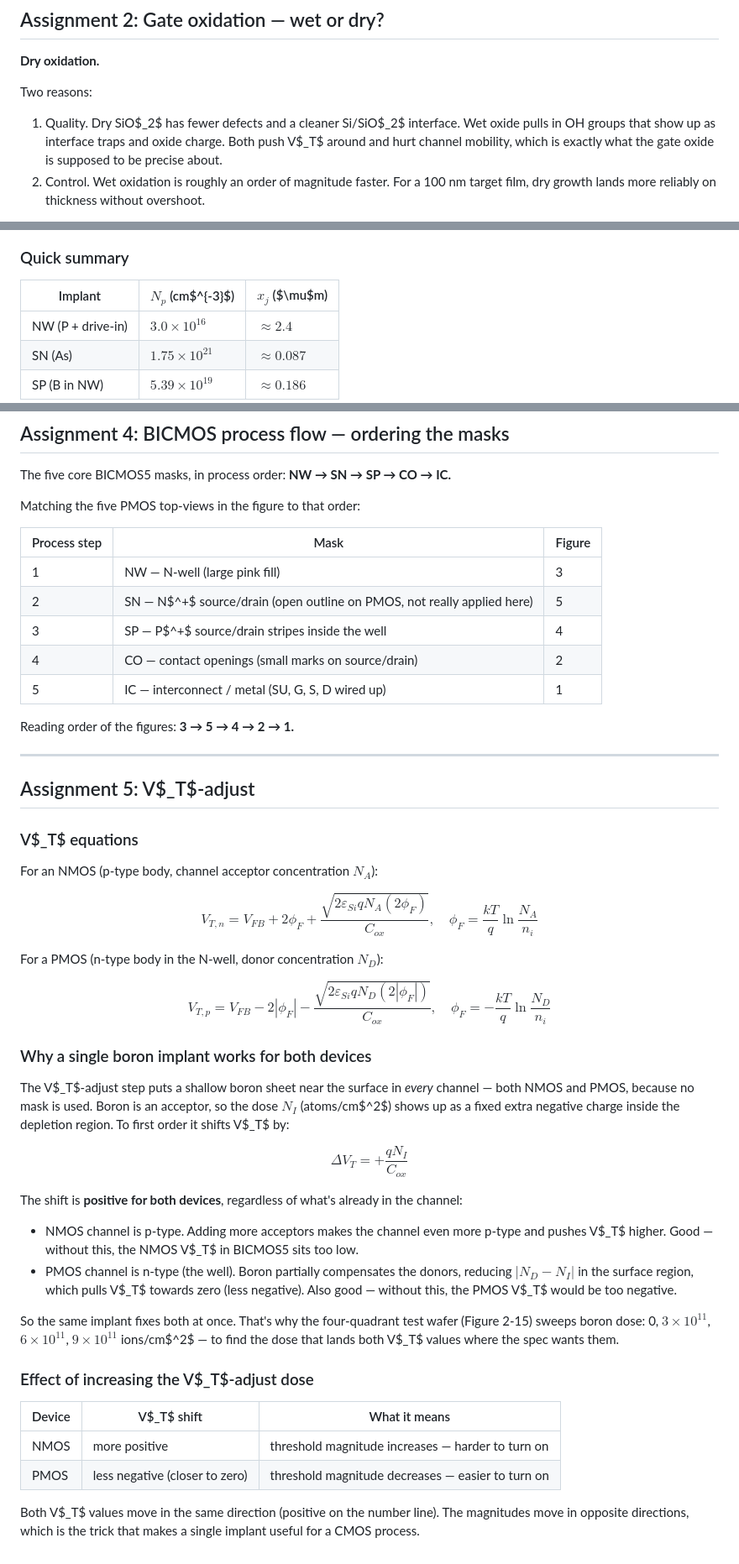
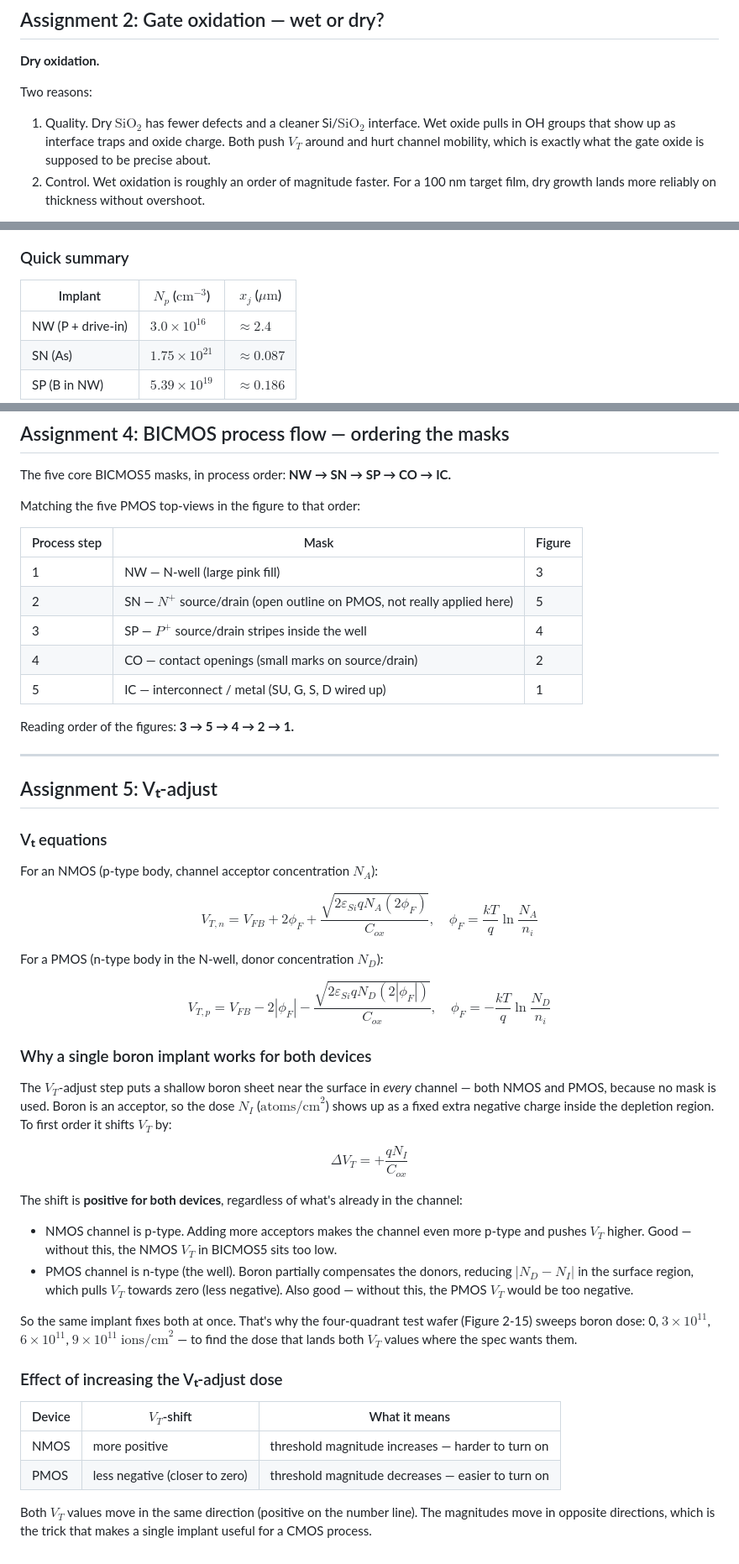
Before and after one commit to danieltyukov/tud-ic-technology-lab, a Markdown page: chapter02-ic-fabrication/assignments.md, 3 parts joined by grey strips. Shown at 84% size. Rendered like a GitHub page.

Commit message:
Fix LaTeX rendering: wrap full math tokens in $...$ and use Unicode in headings

```diff
--- a/chapter02-ic-fabrication/assignments.md
+++ b/chapter02-ic-fabrication/assignments.md
@@ -70,7 +70,7 @@ Note: the marker is a recess, not a bump. The window region ate up silicon twice
 
 Two reasons:
 
-1. Quality. Dry SiO$_2$ has fewer defects and a cleaner Si/SiO$_2$ interface. Wet oxide pulls in OH groups that show up as interface traps and oxide charge. Both push V$_T$ around and hurt channel mobility, which is exactly what the gate oxide is supposed to be precise about.
+1. Quality. Dry $\text{SiO}_2$ has fewer defects and a cleaner Si/$\text{SiO}_2$ interface. Wet oxide pulls in OH groups that show up as interface traps and oxide charge. Both push $V_T$ around and hurt channel mobility, which is exactly what the gate oxide is supposed to be precise about.
 2. Control. Wet oxidation is roughly an order of magnitude faster. For a 100 nm target film, dry growth lands more reliably on thickness without overshoot.
 
 Dopant diffusion happens in both cases, but the gate-oxide anneal stays at 1000 °C and the timescale is short enough that the SN/SP profiles don't smear out much.
@@ -137,7 +137,7 @@ $$\boxed{\,x_j \approx 0.186~\mu\text{m}\,}$$
 
 ### Quick summary
 
-| Implant | $N_p$ (cm$^{-3}$) | $x_j$ ($\mu$m) |
+| Implant | $N_p$ ($\text{cm}^{-3}$) | $x_j$ ($\mu\text{m}$) |
 |---|---|---|
 | NW (P + drive-in) | $3.0 \times 10^{16}$ | $\approx 2.4$ |
 | SN (As) | $1.75 \times 10^{21}$ | $\approx 0.087$ |
@@ -156,8 +156,8 @@ Matching the five PMOS top-views in the figure to that order:
 | Process step | Mask | Figure |
 |---|---|---|
 | 1 | NW — N-well (large pink fill) | 3 |
-| 2 | SN — N$^+$ source/drain (open outline on PMOS, not really applied here) | 5 |
-| 3 | SP — P$^+$ source/drain stripes inside the well | 4 |
+| 2 | SN — $N^+$ source/drain (open outline on PMOS, not really applied here) | 5 |
+| 3 | SP — $P^+$ source/drain stripes inside the well | 4 |
 | 4 | CO — contact openings (small marks on source/drain) | 2 |
 | 5 | IC — interconnect / metal (SU, G, S, D wired up) | 1 |
 
@@ -165,9 +165,9 @@ Reading order of the figures: **3 → 5 → 4 → 2 → 1.**
 
 ---
 
-## Assignment 5: V$_T$-adjust
+## Assignment 5: Vₜ-adjust
 
-### V$_T$ equations
+### Vₜ equations
 
 For an NMOS (p-type body, channel acceptor concentration $N_A$):
 
@@ -179,22 +179,22 @@ $$V_{T,p} = V_{FB} - 2 |\phi_F| - \frac{\sqrt{2 \varepsilon_{Si} q N_D (2 |\phi_
 
 ### Why a single boron implant works for both devices
 
-The V$_T$-adjust step puts a shallow boron sheet near the surface in *every* channel — both NMOS and PMOS, because no mask is used. Boron is an acceptor, so the dose $N_I$ (atoms/cm$^2$) shows up as a fixed extra negative charge inside the depletion region. To first order it shifts V$_T$ by:
+The $V_T$-adjust step puts a shallow boron sheet near the surface in *every* channel — both NMOS and PMOS, because no mask is used. Boron is an acceptor, so the dose $N_I$ ($\text{atoms/cm}^2$) shows up as a fixed extra negative charge inside the depletion region. To first order it shifts $V_T$ by:
 
 $$\Delta V_T = + \frac{q N_I}{C_{ox}}$$
 
 The shift is **positive for both devices**, regardless of what's already in the channel:
 
-- NMOS channel is p-type. Adding more acceptors makes the channel even more p-type and pushes V$_T$ higher. Good — without this, the NMOS V$_T$ in BICMOS5 sits too low.
-- PMOS channel is n-type (the well). Boron partially compensates the donors, reducing $|N_D - N_I|$ in the surface region, which pulls V$_T$ towards zero (less negative). Also good — without this, the PMOS V$_T$ would be too negative.
+- NMOS channel is p-type. Adding more acceptors makes the channel even more p-type and pushes $V_T$ higher. Good — without this, the NMOS $V_T$ in BICMOS5 sits too low.
+- PMOS channel is n-type (the well). Boron partially compensates the donors, reducing $|N_D - N_I|$ in the surface region, which pulls $V_T$ towards zero (less negative). Also good — without this, the PMOS $V_T$ would be too negative.
 
-So the same implant fixes both at once. That's why the four-quadrant test wafer (Figure 2-15) sweeps boron dose: 0, $3\times10^{11}$, $6\times10^{11}$, $9\times10^{11}$ ions/cm$^2$ — to find the dose that lands both V$_T$ values where the spec wants them.
+So the same implant fixes both at once. That's why the four-quadrant test wafer (Figure 2-15) sweeps boron dose: 0, $3 \times 10^{11}$, $6 \times 10^{11}$, $9 \times 10^{11}$ $\text{ions/cm}^2$ — to find the dose that lands both $V_T$ values where the spec wants them.
 
-### Effect of increasing the V$_T$-adjust dose
+### Effect of increasing the Vₜ-adjust dose
 
-| Device | V$_T$ shift | What it means |
+| Device | $V_T$-shift | What it means |
 |---|---|---|
 | NMOS | more positive | threshold magnitude increases — harder to turn on |
 | PMOS | less negative (closer to zero) | threshold magnitude decreases — easier to turn on |
 
-Both V$_T$ values move in the same direction (positive on the number line). The magnitudes move in opposite directions, which is the trick that makes a single implant useful for a CMOS process.
+Both $V_T$ values move in the same direction (positive on the number line). The magnitudes move in opposite directions, which is the trick that makes a single implant useful for a CMOS process.
```
